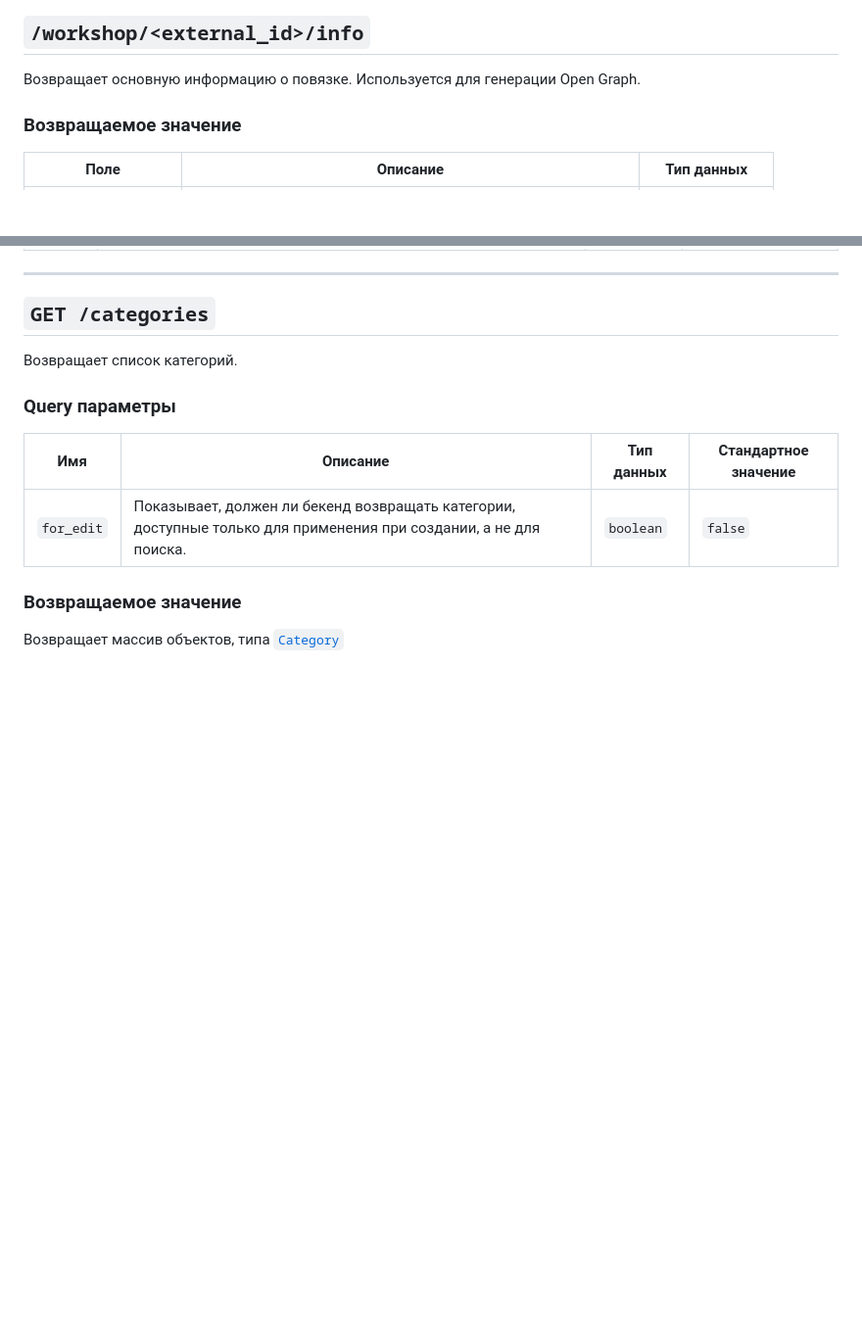
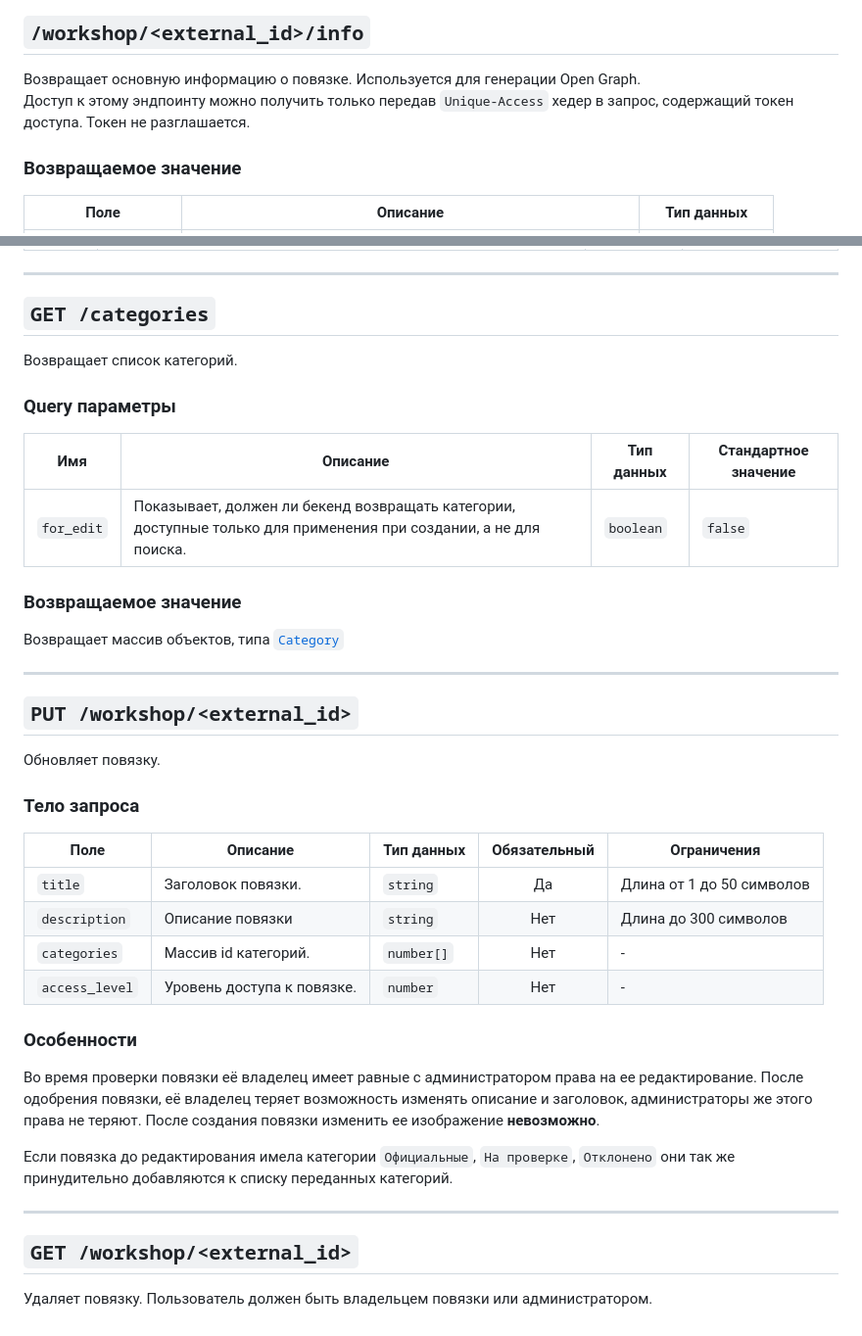
Before and after one commit to PPLBandage/pplbandage_backend, a Markdown page: docs/workshop.md, 2 parts joined by grey strips. Shown: that part at 98% size. Rendered like a GitHub page; blank space fills up the shorter version.

Commit message:
docs: workshop pre-release

```diff
--- a/docs/workshop.md
+++ b/docs/workshop.md
@@ -151,6 +151,7 @@
 
 ## `/workshop/<external_id>/info`
 Возвращает основную информацию о повязке. Используется для генерации Open Graph.
+Доступ к этому эндпоинту можно получить только передав `Unique-Access` хедер в запрос, содержащий токен доступа. Токен не разглашается.
 
 ### Возвращаемое значение
 | Поле               | Описание                                                 | Тип данных                         |
@@ -187,3 +188,26 @@
 
 ### Возвращаемое значение
 Возвращает массив объектов, типа [`Category`](#объект-категории)
+
+---
+
+## `PUT /workshop/<external_id>`
+Обновляет повязку.
+
+### Тело запроса
+| Поле           | Описание                   | Тип данных | Обязательный | Ограничения               |
+| -------------- | -------------------------- | ---------- | :----------: | ------------------------- |
+| `title`        | Заголовок повязки.         | `string`   |      Да      | Длина от 1 до 50 символов |
+| `description`  | Описание повязки           | `string`   |     Нет      | Длина до 300 символов     |
+| `categories`   | Массив id категорий.       | `number[]` |     Нет      | -                         |
+| `access_level` | Уровень доступа к повязке. | `number`   |     Нет      | -                         |
+
+### Особенности
+Во время проверки повязки её владелец имеет равные с администратором права на ее редактирование. После одобрения повязки, её владелец теряет возможность изменять описание и заголовок, администраторы же этого права не теряют. После создания повязки изменить ее изображение **невозможно**.
+
+Если повязка до редактирования имела категории `Официальные`, `На проверке`, `Отклонено` они так же принудительно добавляются к списку переданных категорий.
+
+---
+
+## `GET /workshop/<external_id>`
+Удаляет повязку. Пользователь должен быть владельцем повязки или администратором.
```
